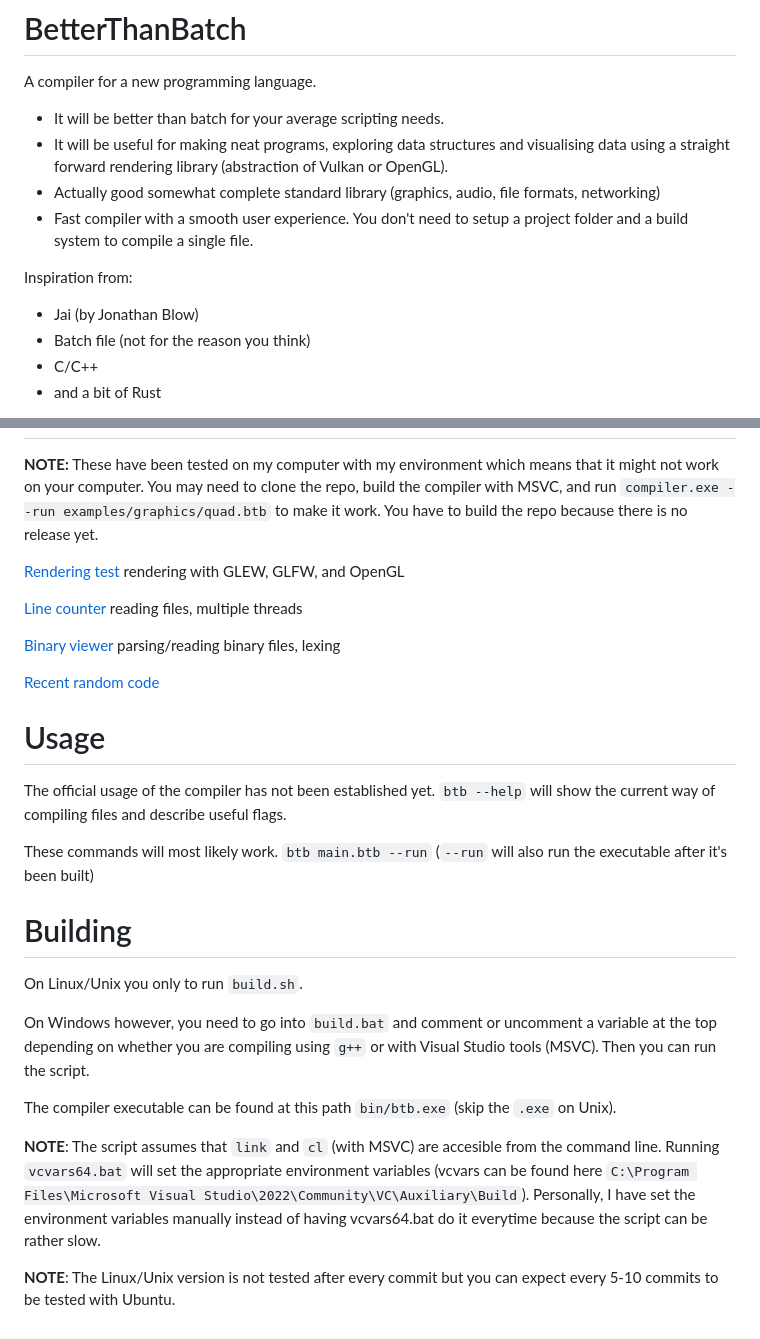
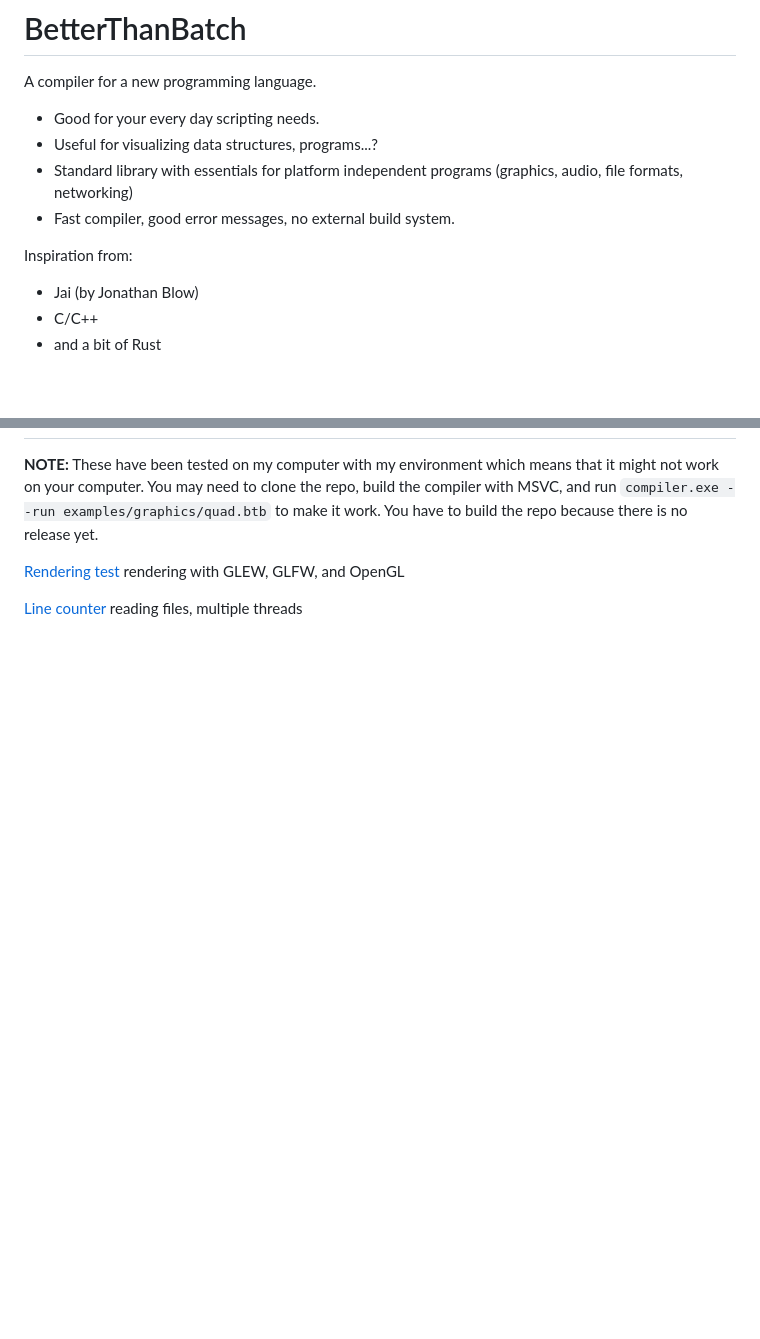
Before and after one commit to Emarioo/BetterThanBatch, a Markdown page: README.md, 2 parts joined by grey strips. GitHub-like rendering; blank space fills up the shorter version.

```diff
--- a/README.md
+++ b/README.md
@@ -1,16 +1,13 @@
 # BetterThanBatch
 A compiler for a new programming language.
 
-- It will be better than batch for your average scripting needs.
-- It will be useful for making neat programs, exploring data structures
-and visualising data using a straight forward rendering
-library (abstraction of Vulkan or OpenGL).
-- Actually good somewhat complete standard library (graphics, audio, file formats, networking)
-- Fast compiler with a smooth user experience. You don't need to setup a project folder and a build system to compile a single file.
+- Good for your every day scripting needs.
+- Useful for visualizing data structures, programs...?
+- Standard library with essentials for platform independent programs (graphics, audio, file formats, networking)
+- Fast compiler, good error messages, no external build system.
 
 Inspiration from:
 - Jai (by Jonathan Blow)
-- Batch file (not for the reason you think)
 - C/C++
 - and a bit of Rust
 
@@ -60,23 +72,4 @@ The documentation and guide is being worked on but there are examples and `examp
 
 [Line counter](/examples/linecounter.btb) reading files, multiple threads
 
-[Binary viewer](/examples/binary_viewer/main.btb) parsing/reading binary files, lexing
-
-[Recent random code](/examples/dev.btb)
-
-# Usage
-The official usage of the compiler has not been established yet. `btb --help` will show the current way of compiling files and describe useful flags.
-
-These commands will most likely work.
-`btb main.btb --run` (`--run` will also run the executable after it's been built)
-
-# Building
-On Linux/Unix you only to run `build.sh`.
-
-On Windows however, you need to go into `build.bat` and comment or uncomment a variable at the top depending on whether you are compiling using `g++` or with Visual Studio tools (MSVC). Then you can run the script.
-
-The compiler executable can be found at this path `bin/btb.exe` (skip the `.exe` on Unix).
-
-**NOTE**: The script assumes that `link` and `cl` (with MSVC) are accesible from the command line. Running `vcvars64.bat` will set the appropriate environment variables (vcvars can be found here `C:\Program Files\Microsoft Visual Studio\2022\Community\VC\Auxiliary\Build`). Personally, I have set the environment variables manually instead of having vcvars64.bat do it everytime because the script can be rather slow.
-
-**NOTE**: The Linux/Unix version is not tested after every commit but you can expect every 5-10 commits to be tested with Ubuntu.
+<!-- incomplete [Binary viewer](/examples/binary_viewer/main.btb) parsing/reading binary files, lexing -->
```
Also changed, not shown: other parts of README.md (+30 -15 lines), docs/guide/00-Introduction.md (+11 -39 lines), docs/guide/01-Variables and operations.md (+21 -5 lines), docs/img/thumbnail-demo-macros.png (added), 8 other files.
